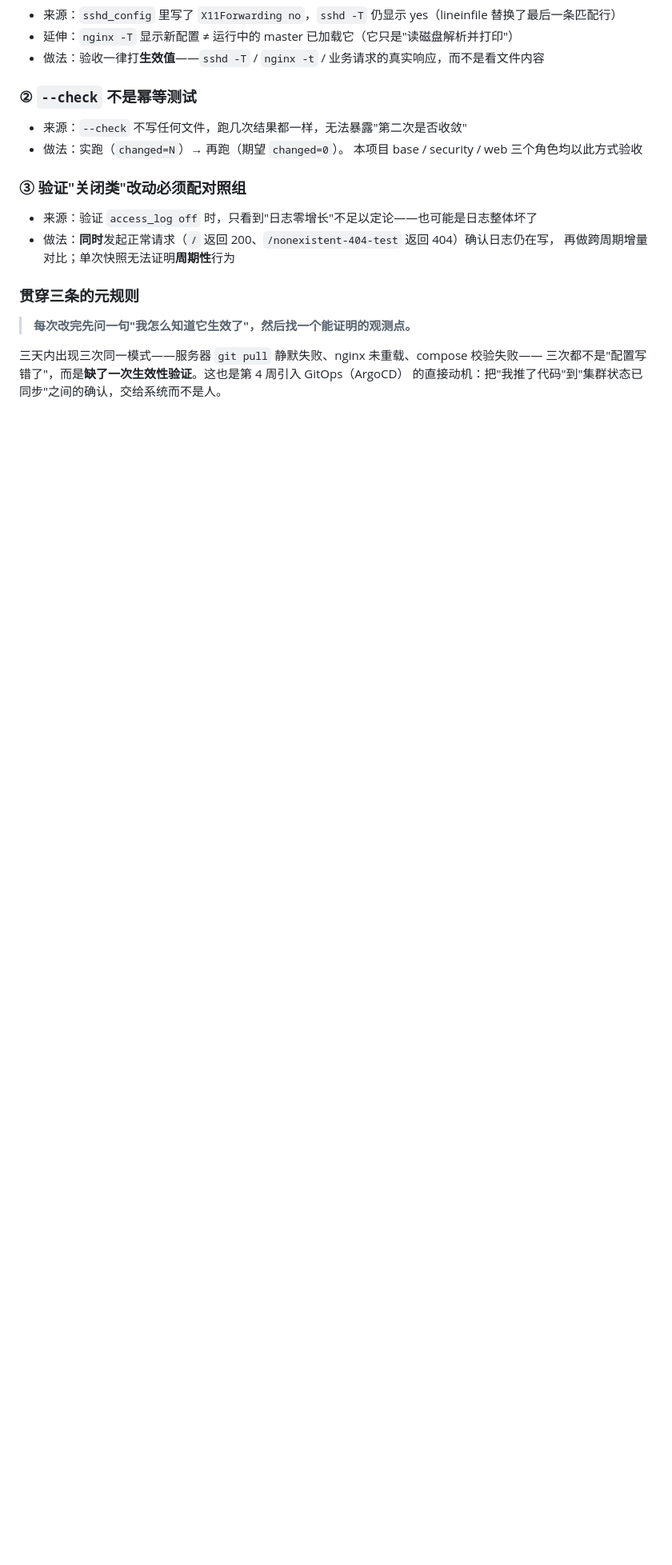
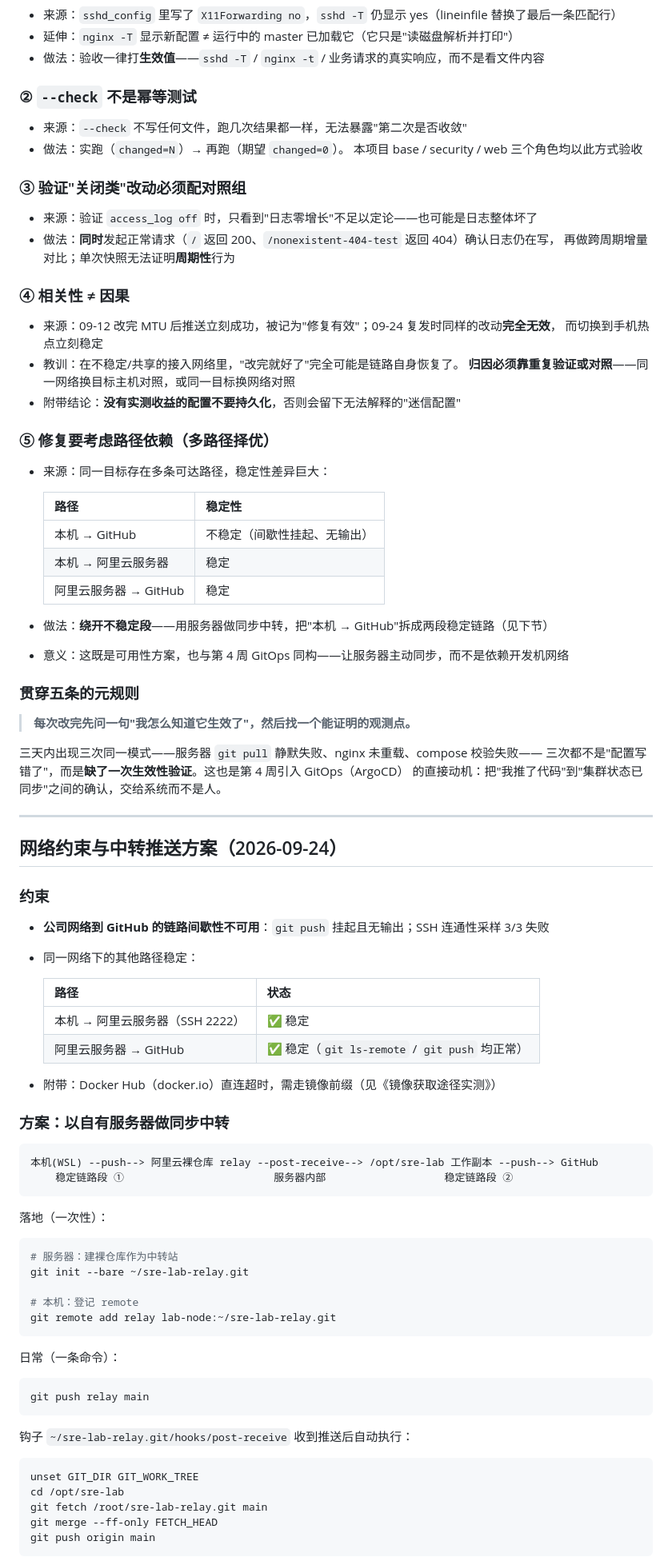
Before and after one commit to zhourui-2000/sre-lab, a Markdown page: docs/baseline.md, the part around one of its changes. Shown at 80% size. Rendered like a GitHub page; blank space fills up the shorter version.

Commit message:
docs: 修正推送故障归因，补充网络约束与中转方案
- 将 09-12 故障归因由「WSL 虚拟网卡故障」修正为「公司网络到 GitHub 链路不稳定」，
  并列出各修复尝试的实际结果（MTU/IPQoS 无效，热点稳定）
- 方法论由三条扩至五条：新增「相关性 ≠ 因果」「修复要考虑路径依赖」
- 新增《网络约束与中转推送方案》：relay 拓扑、钩子实现、四个踩过的坑、方案取舍

````diff
--- a/docs/baseline.md
+++ b/docs/baseline.md
@@ -270,10 +284,81 @@ GET /nonexistent-404-test → 404   ← 日志 +1
 - 做法：**同时**发起正常请求（`/` 返回 200、`/nonexistent-404-test` 返回 404）确认日志仍在写，
   再做跨周期增量对比；单次快照无法证明**周期性**行为
 
-### 贯穿三条的元规则
+### ④ 相关性 ≠ 因果
+
+- 来源：09-12 改完 MTU 后推送立刻成功，被记为"修复有效"；09-24 复发时同样的改动**完全无效**，
+  而切换到手机热点立刻稳定
+- 教训：在不稳定/共享的接入网络里，"改完就好了"完全可能是链路自身恢复了。
+  **归因必须靠重复验证或对照**——同一网络换目标主机对照，或同一目标换网络对照
+- 附带结论：**没有实测收益的配置不要持久化**，否则会留下无法解释的"迷信配置"
+
+### ⑤ 修复要考虑路径依赖（多路径择优）
+
+- 来源：同一目标存在多条可达路径，稳定性差异巨大：
+
+  | 路径 | 稳定性 |
+  |---|---|
+  | 本机 → GitHub | 不稳定（间歇性挂起、无输出） |
+  | 本机 → 阿里云服务器 | 稳定 |
+  | 阿里云服务器 → GitHub | 稳定 |
+
+- 做法：**绕开不稳定段**——用服务器做同步中转，把"本机 → GitHub"拆成两段稳定链路（见下节）
+- 意义：这既是可用性方案，也与第 4 周 GitOps 同构——让服务器主动同步，而不是依赖开发机网络
+
+### 贯穿五条的元规则
 
 > **每次改完先问一句"我怎么知道它生效了"，然后找一个能证明的观测点。**
 
 三天内出现三次同一模式——服务器 `git pull` 静默失败、nginx 未重载、compose 校验失败——
 三次都不是"配置写错了"，而是**缺了一次生效性验证**。这也是第 4 周引入 GitOps（ArgoCD）
 的直接动机：把"我推了代码"到"集群状态已同步"之间的确认，交给系统而不是人。
+
+---
+
+## 网络约束与中转推送方案（2026-09-24）
+
+### 约束
+
+- **公司网络到 GitHub 的链路间歇性不可用**：`git push` 挂起且无输出；SSH 连通性采样 3/3 失败
+- 同一网络下的其他路径稳定：
+
+  | 路径 | 状态 |
+  |---|---|
+  | 本机 → 阿里云服务器（SSH 2222） | ✅ 稳定 |
+  | 阿里云服务器 → GitHub | ✅ 稳定（`git ls-remote` / `git push` 均正常） |
+
+- 附带：Docker Hub（docker.io）直连超时，需走镜像前缀（见《镜像获取途径实测》）
+
+### 方案：以自有服务器做同步中转
+
+```text
+本机(WSL) --push--> 阿里云裸仓库 relay --post-receive--> /opt/sre-lab 工作副本 --push--> GitHub
+    稳定链路段 ①                        服务器内部                   稳定链路段 ②
+```
+
+落地（一次性）：
+
+```bash
+# 服务器：建裸仓库作为中转站
+git init --bare ~/sre-lab-relay.git
+
+# 本机：登记 remote
+git remote add relay lab-node:~/sre-lab-relay.git
+```
+
+日常（一条命令）：
+
+```bash
+git push relay main
+```
+
+钩子 `~/sre-lab-relay.git/hooks/post-receive` 收到推送后自动执行：
+
+```sh
+unset GIT_DIR GIT_WORK_TREE
+cd /opt/sre-lab
+git fetch /root/sre-lab-relay.git main
+git merge --ff-only FETCH_HEAD
+git push origin main
+```
+
````
Also changed, not shown: other parts of docs/baseline.md (+42 -6 lines).
